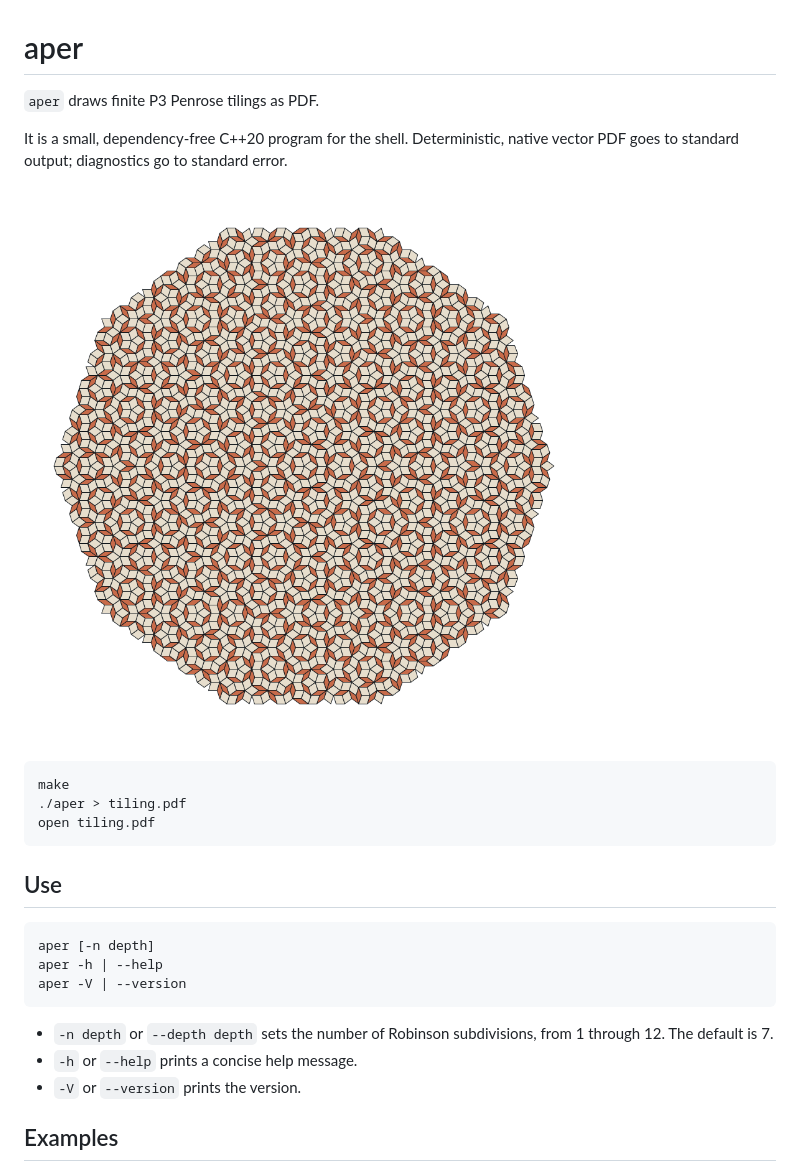
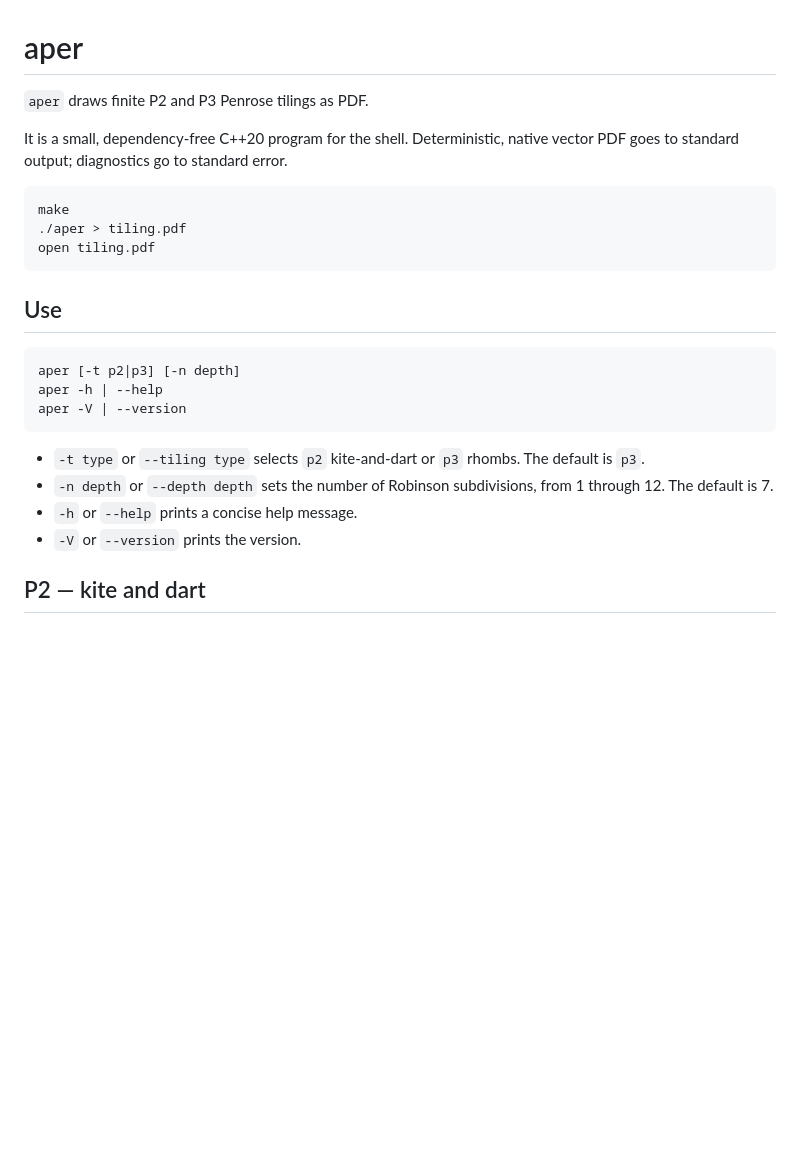
Before and after one commit to njlane314/aper, a Markdown page: README.md, the part around one of its changes. Drawn GitHub-style; pictures changed too: doc/aper.png (deleted); blank space fills up the shorter version.

````diff
--- a/README.md
+++ b/README.md
@@ -1,11 +1,9 @@
 # aper
 
-`aper` draws finite P3 Penrose tilings as PDF.
+`aper` draws finite P2 and P3 Penrose tilings as PDF.
 
 It is a small, dependency-free C++20 program for the shell. Deterministic,
 native vector PDF goes to standard output; diagnostics go to standard error.
-
-![A Penrose tiling rendered by aper](doc/aper.png)
 
 ```sh
 make
@@ -16,16 +14,18 @@ open tiling.pdf
 ## Use
 
 ```text
-aper [-n depth]
+aper [-t p2|p3] [-n depth]
 aper -h | --help
 aper -V | --version
 ```
 
+- `-t type` or `--tiling type` selects `p2` kite-and-dart or `p3` rhombs.
+  The default is `p3`.
 - `-n depth` or `--depth depth` sets the number of Robinson subdivisions,
   from 1 through 12.
   The default is 7.
 - `-h` or `--help` prints a concise help message.
 - `-V` or `--version` prints the version.
 
-## Examples
+## P2 — kite and dart
 
````
Also changed, not shown: other parts of README.md (+17 -7 lines), doc/aper-2.png (deleted), doc/aper-4.png (deleted), doc/aper-6.png (deleted), doc/aper-p2.png (added), doc/aper-p3.png (added), 8 other files.
